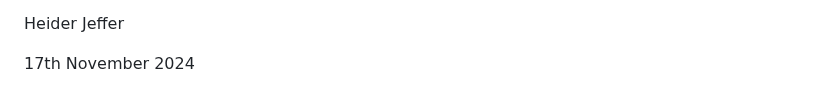
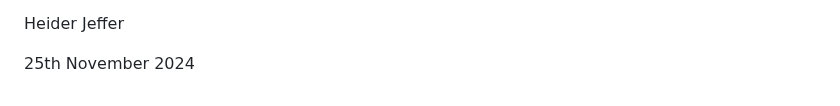
Before and after one commit to HeiderJeffer/Modeling-for-Societal-Complexity-in-Healthcare, a Markdown page: README.md, the part around the change. Rendered like a GitHub page.

```diff
--- a/README.md
+++ b/README.md
@@ -237,5 +237,4 @@ Protection of Personal Data\".
 
 Heider Jeffer
 
-
-17th November 2024
+25th November 2024
```
